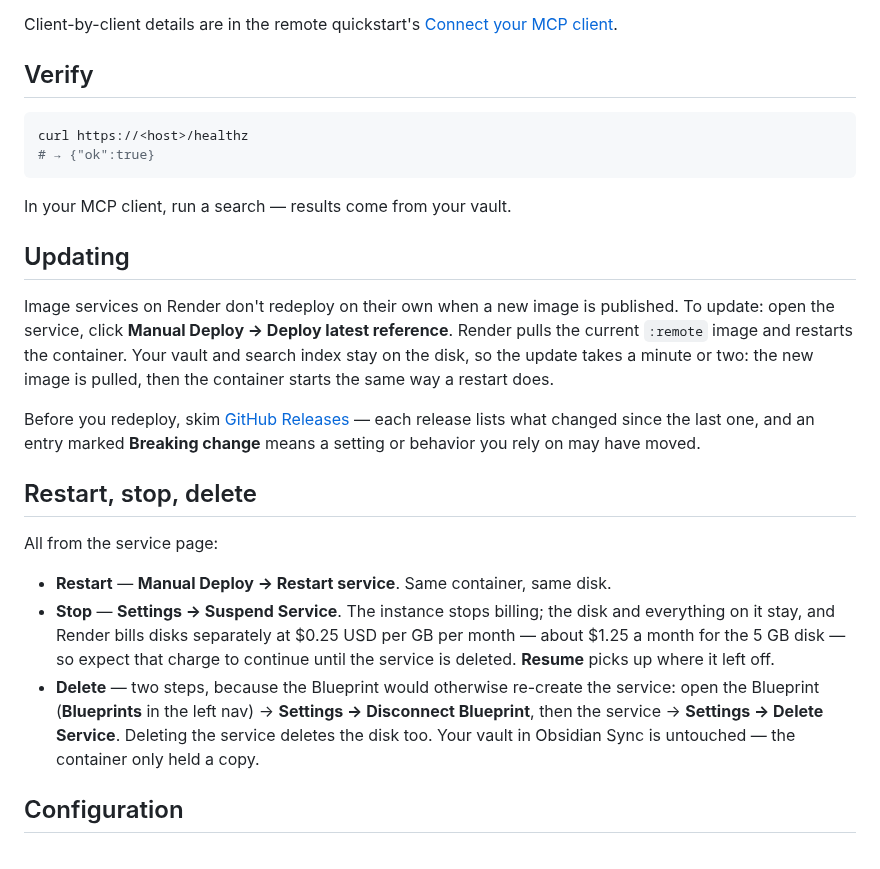
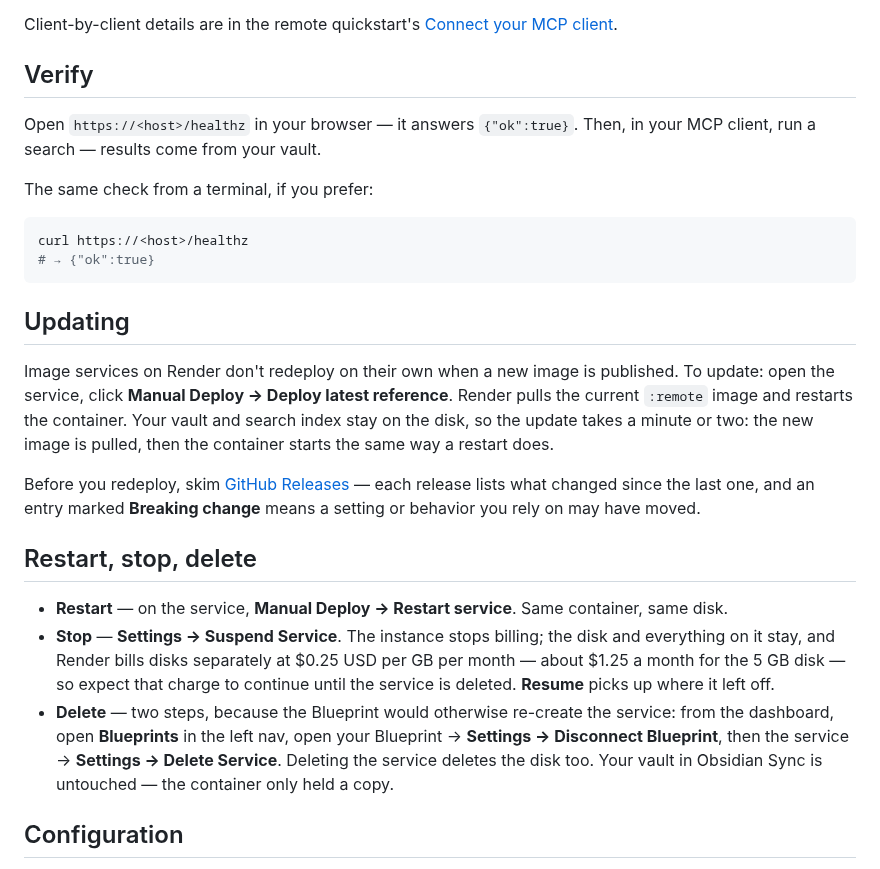
Before and after one commit to aliasunder/vault-cortex, a Markdown page: deploy/render/README.md, the part around one of its changes. Rendered like a GitHub page.

````diff
--- a/deploy/render/README.md
+++ b/deploy/render/README.md
@@ -205,12 +213,15 @@ Client-by-client details are in the remote quickstart's
 
 ## Verify
 
+Open `https://<host>/healthz` in your browser — it answers `{"ok":true}`.
+Then, in your MCP client, run a search — results come from your vault.
+
+The same check from a terminal, if you prefer:
+
 ```bash
 curl https://<host>/healthz
 # → {"ok":true}
 ```
-
-In your MCP client, run a search — results come from your vault.
 
 ## Updating
 
@@ -228,19 +239,18 @@ release lists what changed since the last one, and an entry marked
 
 ## Restart, stop, delete
 
-All from the service page:
-
-- **Restart** — **Manual Deploy → Restart service**. Same container, same disk.
+- **Restart** — on the service, **Manual Deploy → Restart service**. Same
+  container, same disk.
 - **Stop** — **Settings → Suspend Service**. The instance stops billing;
   the disk and everything on it stay, and Render bills disks separately at
   $0.25 USD per GB per month — about $1.25 a month for the 5 GB disk — so
   expect that charge to continue until the service is deleted. **Resume**
   picks up where it left off.
 - **Delete** — two steps, because the Blueprint would otherwise re-create
-  the service: open the Blueprint (**Blueprints** in the left nav) →
-  **Settings → Disconnect Blueprint**, then the service → **Settings →
-  Delete Service**. Deleting the service deletes the disk too. Your vault in
-  Obsidian Sync is untouched — the container only held a copy.
+  the service: from the dashboard, open **Blueprints** in the left nav, open
+  your Blueprint → **Settings → Disconnect Blueprint**, then the service →
+  **Settings → Delete Service**. Deleting the service deletes the disk too.
+  Your vault in Obsidian Sync is untouched — the container only held a copy.
 
 ## Configuration
 
````
Also changed, not shown: other parts of deploy/render/README.md (+40 -33 lines), deploy/railway/README.md (+42 -37 lines), deploy/img/setup-2fa.jpg, deploy/img/setup-sign-in.jpg, 2 other files.
